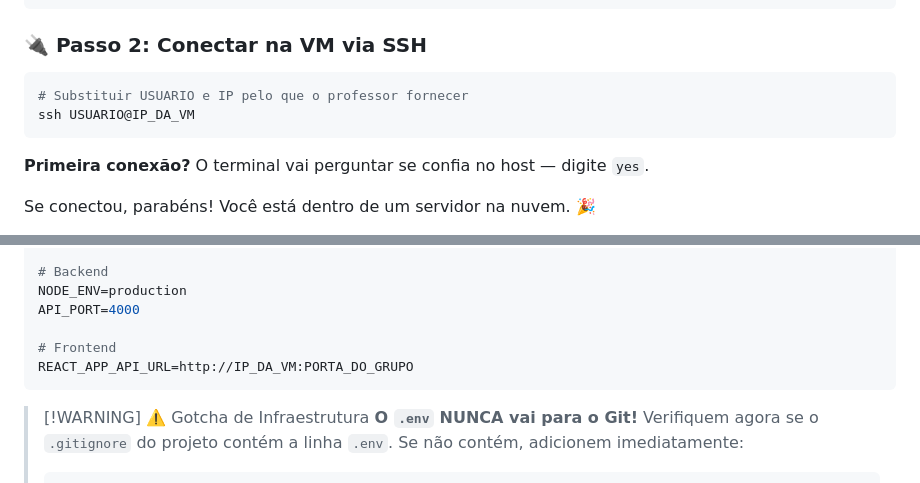
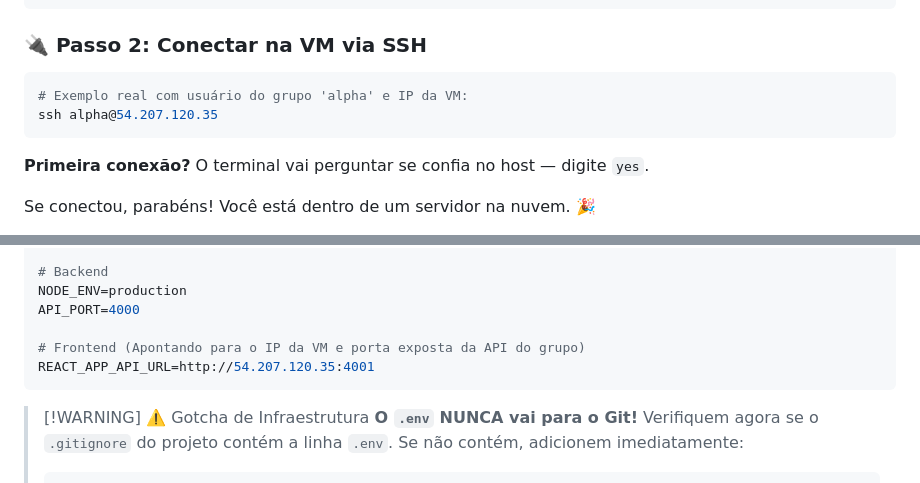
Before and after one commit to rofilho/projetos2, a Markdown page: content/Aula CP5 - Deploy na Nuvem.md, 2 parts joined by grey strips. Rendered like a GitHub page.

````diff
--- a/content/Aula CP5 - Deploy na Nuvem.md
+++ b/content/Aula CP5 - Deploy na Nuvem.md
@@ -133,8 +133,8 @@ cat ~/.ssh/id_ed25519.pub
 ### 🔌 Passo 2: Conectar na VM via SSH
 
 ```bash
-# Substituir USUARIO e IP pelo que o professor fornecer
-ssh USUARIO@IP_DA_VM
+# Exemplo real com usuário do grupo 'alpha' e IP da VM:
+ssh alpha@54.207.120.35
 ```
 
 **Primeira conexão?** O terminal vai perguntar se confia no host — digite `yes`.
@@ -210,8 +210,8 @@ DB_PASS=SenhaForte123!@#
 NODE_ENV=production
 API_PORT=4000
 
-# Frontend
-REACT_APP_API_URL=http://IP_DA_VM:PORTA_DO_GRUPO
+# Frontend (Apontando para o IP da VM e porta exposta da API do grupo)
+REACT_APP_API_URL=http://54.207.120.35:4001
 ```
 
 > [!WARNING] ⚠️ Gotcha de Infraestrutura
````
Also changed, not shown: other parts of content/Aula CP5 - Deploy na Nuvem.md (+16 -18 lines).
